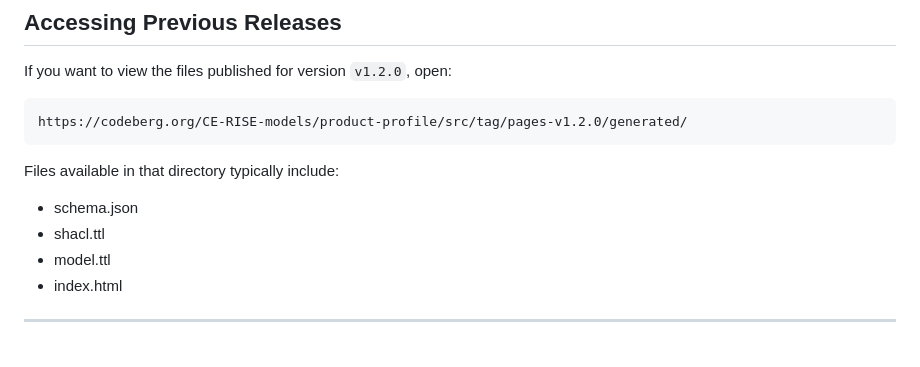
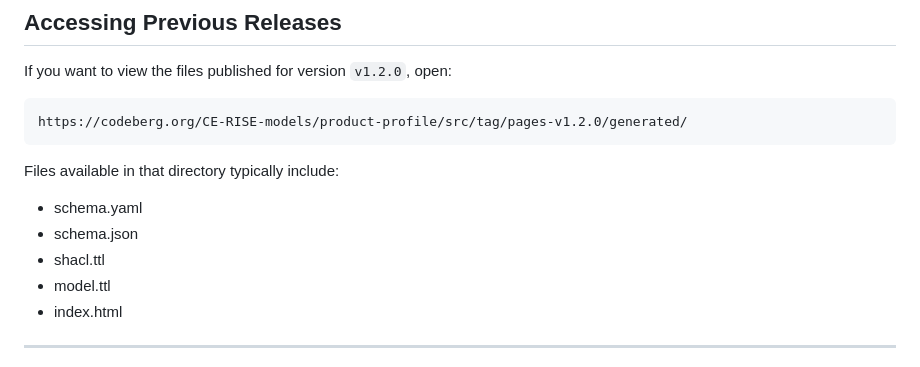
Before and after one commit to CE-RISE-models/product-profile, a Markdown page: README.md, the part around the change. GitHub-like rendering.

```diff
--- a/README.md
+++ b/README.md
@@ -164,11 +164,11 @@ https://codeberg.org/CE-RISE-models/product-profile/src/tag/pages-v1.2.0/generat
 
 Files available in that directory typically include:
 
+- schema.yaml
 - schema.json
 - shacl.ttl
 - model.ttl
 - index.html
-
 
 
 ---
```
